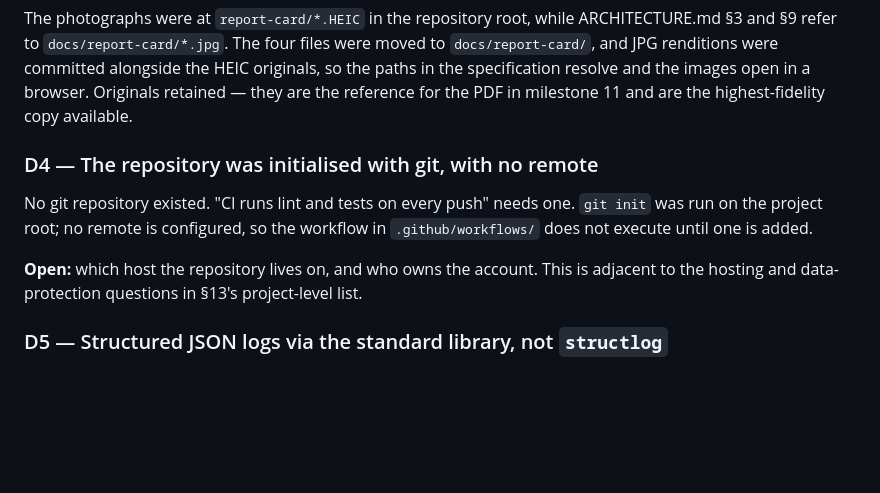
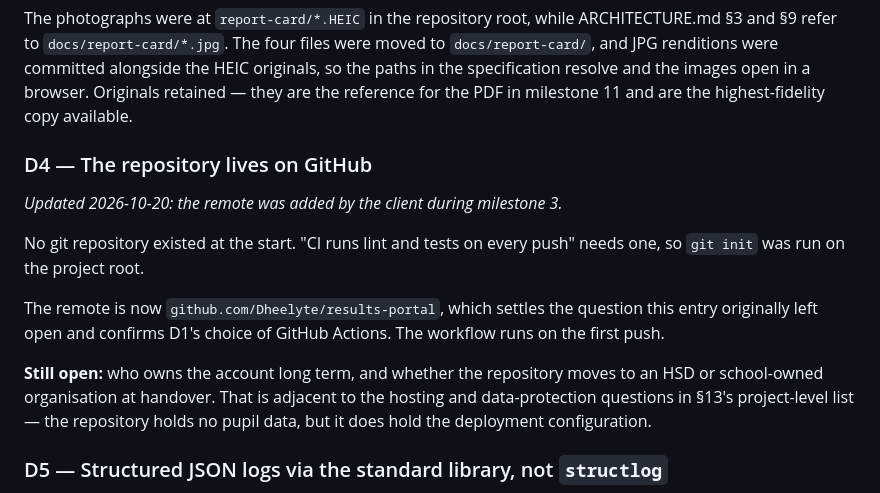
Before and after one commit to Dheelyte/results-portal, a Markdown page: docs/DECISIONS.md, the part around the change. Drawn GitHub-style; blank space fills up the shorter version.

Commit message:
docs: record the GitHub remote, settling D4
Co-Authored-By: Claude Opus 5 <noreply@anthropic.com>

```diff
--- a/docs/DECISIONS.md
+++ b/docs/DECISIONS.md
@@ -46,15 +46,21 @@ HEIC originals, so the paths in the specification resolve and the images open in
 a browser. Originals retained — they are the reference for the PDF in
 milestone 11 and are the highest-fidelity copy available.
 
-### D4 — The repository was initialised with git, with no remote
+### D4 — The repository lives on GitHub
 
-No git repository existed. "CI runs lint and tests on every push" needs one.
-`git init` was run on the project root; no remote is configured, so the workflow
-in `.github/workflows/` does not execute until one is added.
+*Updated 2026-10-20: the remote was added by the client during milestone 3.*
 
-**Open:** which host the repository lives on, and who owns the account. This is
-adjacent to the hosting and data-protection questions in §13's project-level
-list.
+No git repository existed at the start. "CI runs lint and tests on every push"
+needs one, so `git init` was run on the project root.
+
+The remote is now `github.com/Dheelyte/results-portal`, which settles the
+question this entry originally left open and confirms D1's choice of GitHub
+Actions. The workflow runs on the first push.
+
+**Still open:** who owns the account long term, and whether the repository
+moves to an HSD or school-owned organisation at handover. That is adjacent to
+the hosting and data-protection questions in §13's project-level list — the
+repository holds no pupil data, but it does hold the deployment configuration.
 
 ### D5 — Structured JSON logs via the standard library, not `structlog`
 
```
